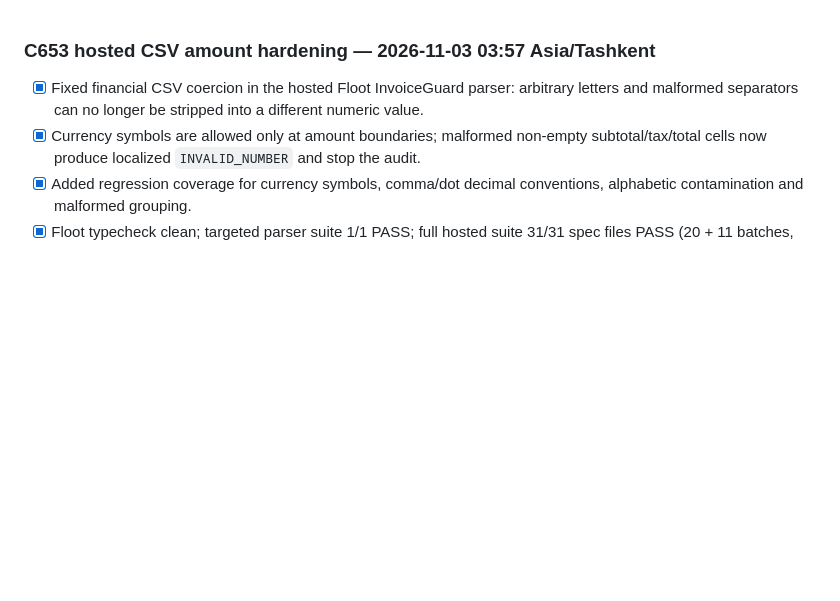
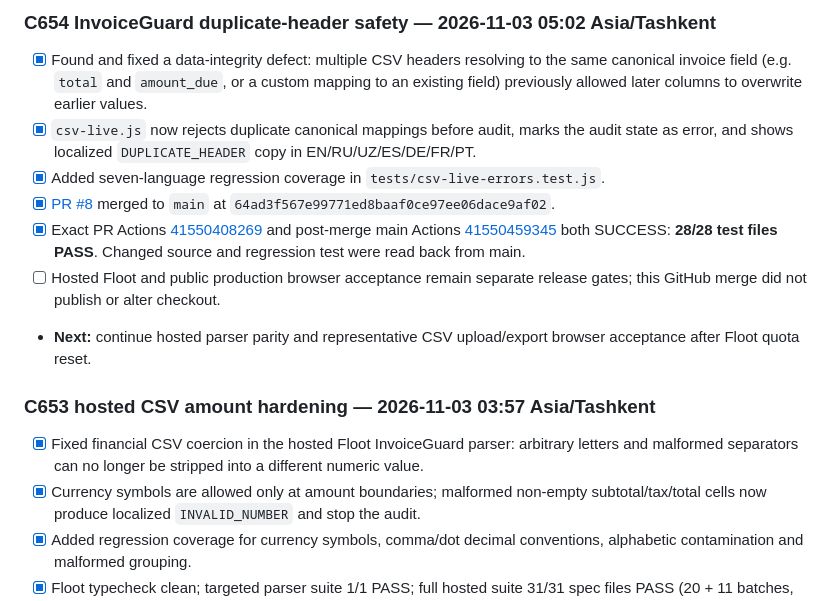
Before and after one commit to matrix12345695-afk/-, a Markdown page: STATUS.md, the part around the change. GitHub-like rendering; blank space fills up the shorter version.

Commit message:
InvoiceGuard C654: record duplicate header guard and CI

```diff
--- a/STATUS.md
+++ b/STATUS.md
@@ -1,3 +1,12 @@
+### C654 InvoiceGuard duplicate-header safety — 2026-11-03 05:02 Asia/Tashkent
+- [x] Found and fixed a data-integrity defect: multiple CSV headers resolving to the same canonical invoice field (e.g. `total` and `amount_due`, or a custom mapping to an existing field) previously allowed later columns to overwrite earlier values.
+- [x] `csv-live.js` now rejects duplicate canonical mappings before audit, marks the audit state as error, and shows localized `DUPLICATE_HEADER` copy in EN/RU/UZ/ES/DE/FR/PT.
+- [x] Added seven-language regression coverage in `tests/csv-live-errors.test.js`.
+- [x] [PR #8](https://github.com/matrix12345695-afk/-/pull/8) merged to `main` at `64ad3f567e99771ed8baaf0ce97ee06dace9af02`.
+- [x] Exact PR Actions [41550408269](https://github.com/matrix12345695-afk/-/actions/runs/41550408269) and post-merge main Actions [41550459345](https://github.com/matrix12345695-afk/-/actions/runs/41550459345) both SUCCESS: **28/28 test files PASS**. Changed source and regression test were read back from main.
+- [ ] Hosted Floot and public production browser acceptance remain separate release gates; this GitHub merge did not publish or alter checkout.
+- **Next:** continue hosted parser parity and representative CSV upload/export browser acceptance after Floot quota reset.
+
 ### C653 hosted CSV amount hardening — 2026-11-03 03:57 Asia/Tashkent
 - [x] Fixed financial CSV coercion in the hosted Floot InvoiceGuard parser: arbitrary letters and malformed separators can no longer be stripped into a different numeric value.
 - [x] Currency symbols are allowed only at amount boundaries; malformed non-empty subtotal/tax/total cells now produce localized `INVALID_NUMBER` and stop the audit.
```
